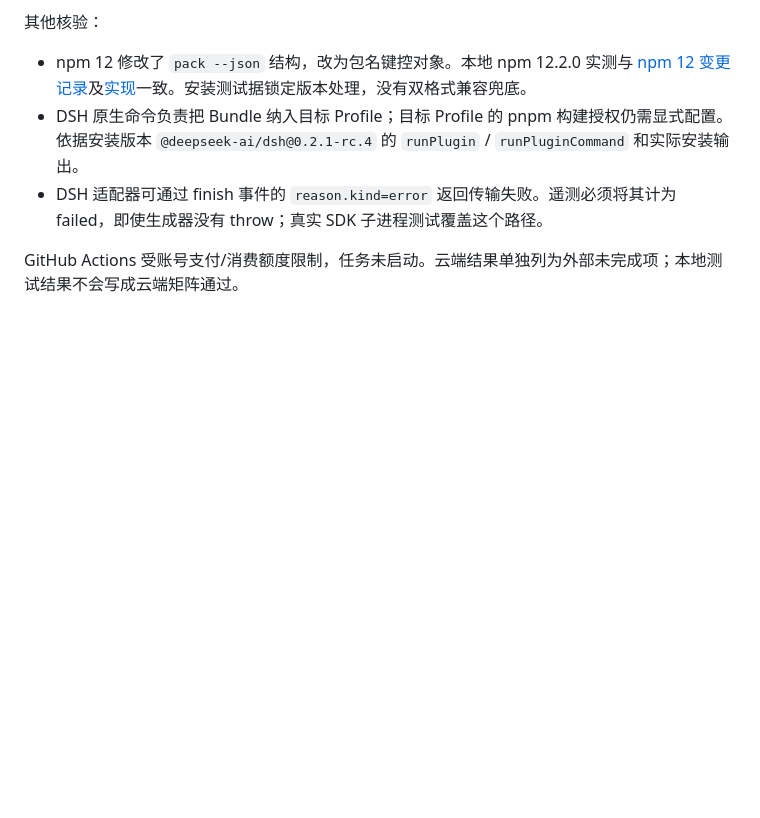
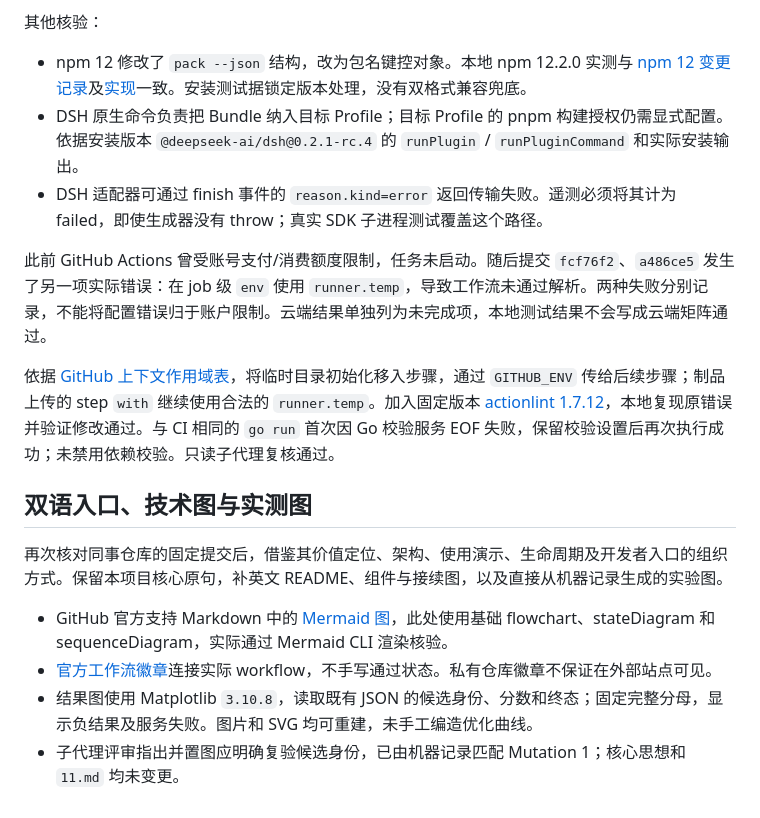
Before and after one commit to OLDyade/SparkVolve, a Markdown page: docs/research/2026-10-27-repository-conventions.md, the part around the change. Rendered like a GitHub page; blank space fills up the shorter version.

```diff
--- a/docs/research/2026-10-27-repository-conventions.md
+++ b/docs/research/2026-10-27-repository-conventions.md
@@ -18,4 +18,15 @@
 - DSH 原生命令负责把 Bundle 纳入目标 Profile；目标 Profile 的 pnpm 构建授权仍需显式配置。依据安装版本 `@deepseek-ai/dsh@0.2.1-rc.4` 的 `runPlugin` / `runPluginCommand` 和实际安装输出。
 - DSH 适配器可通过 finish 事件的 `reason.kind=error` 返回传输失败。遥测必须将其计为 failed，即使生成器没有 throw；真实 SDK 子进程测试覆盖这个路径。
 
-GitHub Actions 受账号支付/消费额度限制，任务未启动。云端结果单独列为外部未完成项；本地测试结果不会写成云端矩阵通过。
+此前 GitHub Actions 曾受账号支付/消费额度限制，任务未启动。随后提交 `fcf76f2`、`a486ce5` 发生了另一项实际错误：在 job 级 `env` 使用 `runner.temp`，导致工作流未通过解析。两种失败分别记录，不能将配置错误归于账户限制。云端结果单独列为未完成项，本地测试结果不会写成云端矩阵通过。
+
+依据 [GitHub 上下文作用域表](https://docs.github.com/en/actions/reference/workflows-and-actions/contexts)，将临时目录初始化移入步骤，通过 `GITHUB_ENV` 传给后续步骤；制品上传的 step `with` 继续使用合法的 `runner.temp`。加入固定版本 [actionlint 1.7.12](https://github.com/rhysd/actionlint/tree/v1.7.12)，本地复现原错误并验证修改通过。与 CI 相同的 `go run` 首次因 Go 校验服务 EOF 失败，保留校验设置后再次执行成功；未禁用依赖校验。只读子代理复核通过。
+
+## 双语入口、技术图与实测图
+
+再次核对同事仓库的固定提交后，借鉴其价值定位、架构、使用演示、生命周期及开发者入口的组织方式。保留本项目核心原句，补英文 README、组件与接续图，以及直接从机器记录生成的实验图。
+
+- GitHub 官方支持 Markdown 中的 [Mermaid 图](https://docs.github.com/en/get-started/writing-on-github/working-with-advanced-formatting/creating-diagrams)，此处使用基础 flowchart、stateDiagram 和 sequenceDiagram，实际通过 Mermaid CLI 渲染核验。
+- [官方工作流徽章](https://docs.github.com/en/actions/how-tos/monitor-workflows/add-a-status-badge)连接实际 workflow，不手写通过状态。私有仓库徽章不保证在外部站点可见。
+- 结果图使用 Matplotlib `3.10.8`，读取既有 JSON 的候选身份、分数和终态；固定完整分母，显示负结果及服务失败。图片和 SVG 均可重建，未手工编造优化曲线。
+- 子代理评审指出并置图应明确复验候选身份，已由机器记录匹配 Mutation 1；核心思想和 `11.md` 均未变更。
```
Also changed, not shown: README.en.md (added, +133 -0 lines), README.md (+47 -1 lines), docs/completion.md (+1 -1 lines), docs/components.md (added, +87 -0 lines), docs/assets/experiment-results.png (added), 4 other files.
